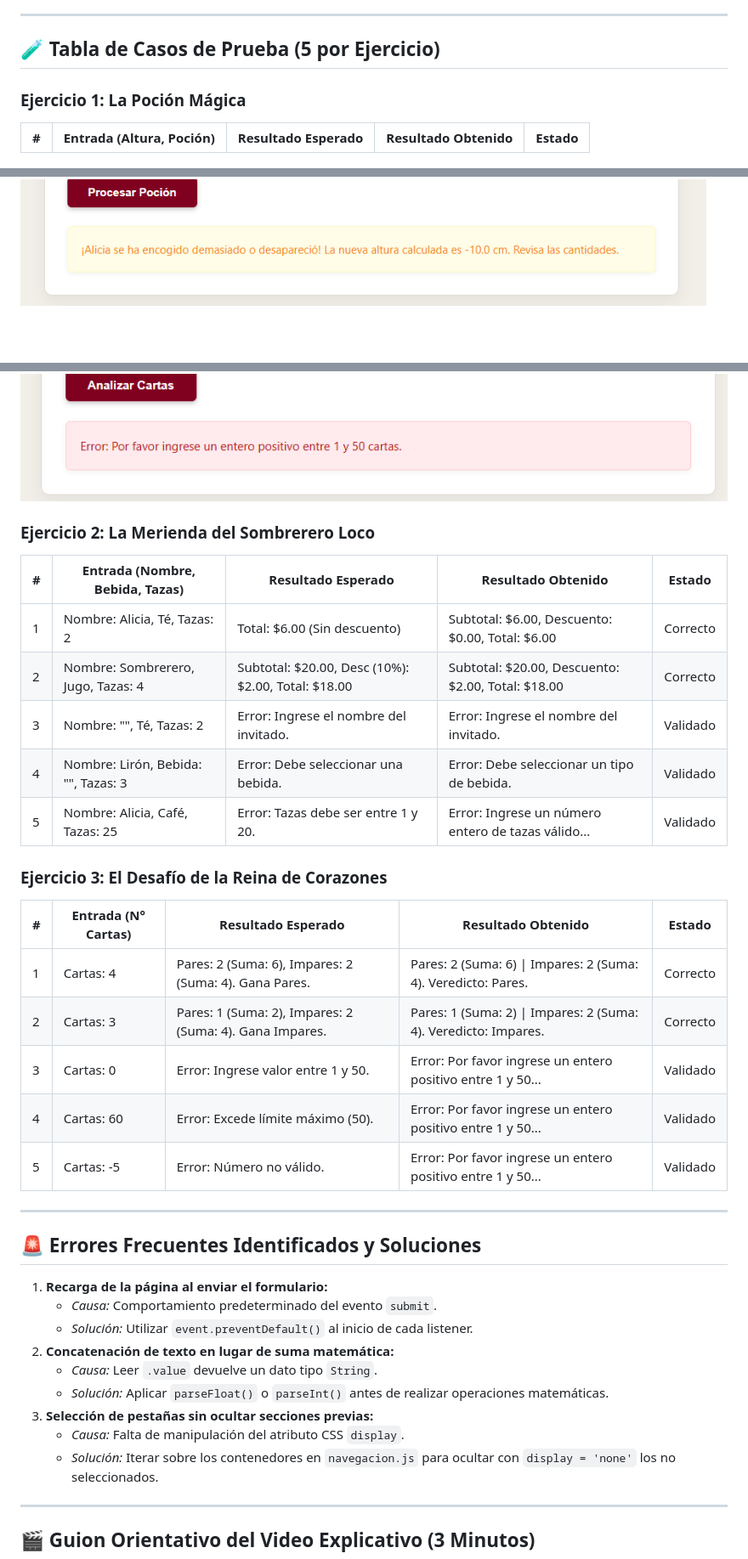
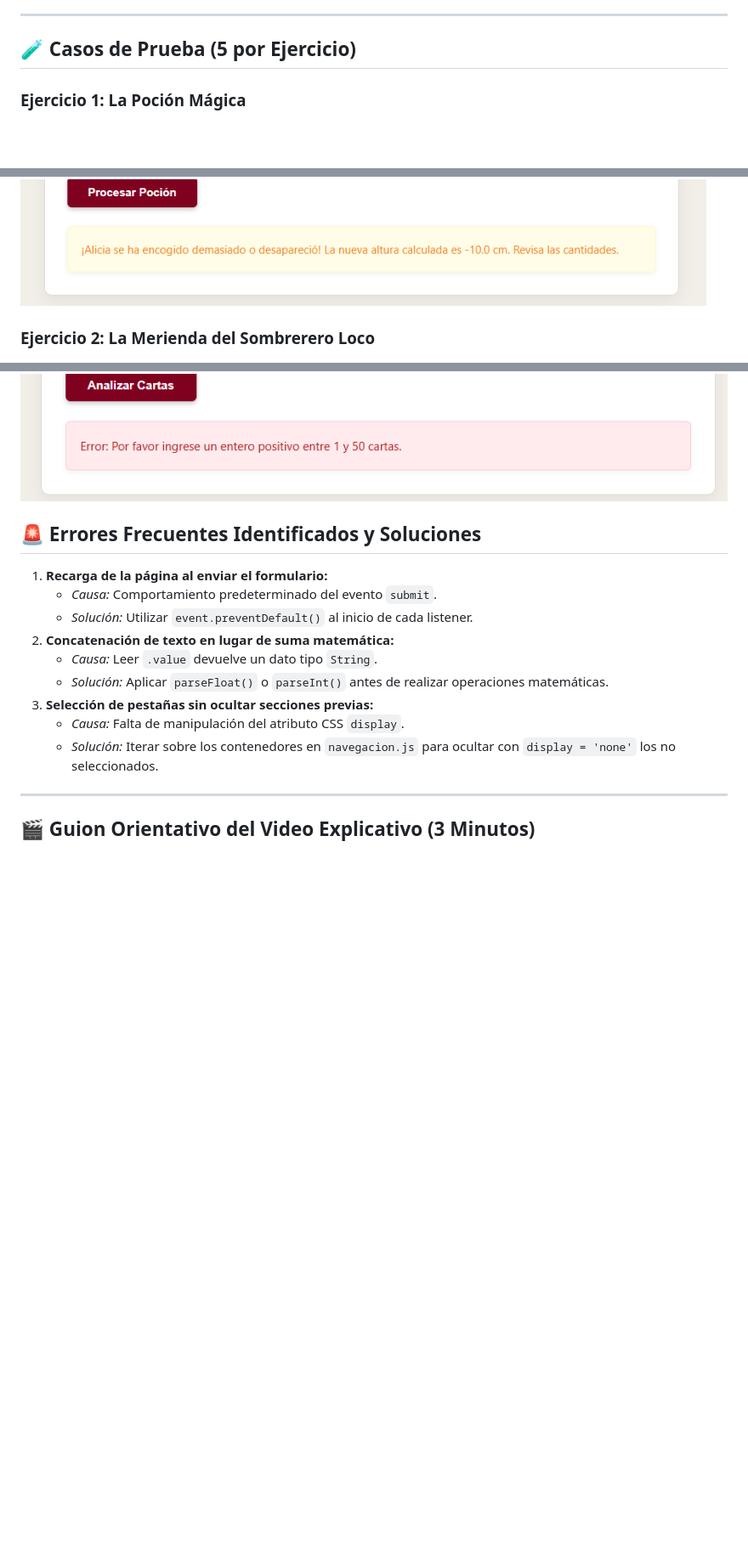
Before and after one commit to esucar-alt/Alicia-en-el-pais-de-las-maravillas, a Markdown page: README.md, 3 parts joined by grey strips. Shown at 85% size. Rendered like a GitHub page; blank space fills up the shorter version.

```diff
--- a/README.md
+++ b/README.md
@@ -44,17 +44,15 @@ Este proyecto consiste en una aplicación web interactiva inspirada en *Alicia e
 
 ---
 
-## 🧪 Tabla de Casos de Prueba (5 por Ejercicio)
+## 🧪 Casos de Prueba (5 por Ejercicio)
 
 ### Ejercicio 1: La Poción Mágica
-| # | Entrada (Altura, Poción) | Resultado Esperado | Resultado Obtenido | Estado |
-|---|---------------------------|--------------------|--------------------|--------|
 ![Captura Ejercicio 1](img/ejercicio1-prueba1.png)
 ![Captura Ejercicio 1](img/ejercicio1-prueba2.png)
 ![Captura Ejercicio 1](img/ejercicio1-prueba3.png)
 ![Captura Ejercicio 1](img/ejercicio1-prueba4.png)
 ![Captura Ejercicio 1](img/ejercicio1-prueba5.png)
-
+### Ejercicio 2: La Merienda del Sombrerero Loco
 ![Captura Ejercicio 2](img/ejercicio2-prueba1.png)
 ![Captura Ejercicio 2](img/ejercicio2-prueba2.png)
 ![Captura Ejercicio 2](img/ejercicio2-prueba3.png)
@@ -66,26 +64,6 @@ Este proyecto consiste en una aplicación web interactiva inspirada en *Alicia e
 ![Captura Ejercicio 3](img/ejercicio3-prueba3.png)
 ![Captura Ejercicio 3](img/ejercicio3-prueba4.png)
 ![Captura Ejercicio 3](img/ejercicio3-prueba5.png)
-
-### Ejercicio 2: La Merienda del Sombrerero Loco
-| # | Entrada (Nombre, Bebida, Tazas) | Resultado Esperado | Resultado Obtenido | Estado |
-|---|----------------------------------|--------------------|--------------------|--------|
-| 1 | Nombre: Alicia, Té, Tazas: 2    | Total: $6.00 (Sin descuento) | Subtotal: $6.00, Descuento: $0.00, Total: $6.00 | Correcto |
-| 2 | Nombre: Sombrerero, Jugo, Tazas: 4 | Subtotal: $20.00, Desc (10%): $2.00, Total: $18.00 | Subtotal: $20.00, Descuento: $2.00, Total: $18.00 | Correcto |
-| 3 | Nombre: "", Té, Tazas: 2        | Error: Ingrese el nombre del invitado. | Error: Ingrese el nombre del invitado. | Validado |
-| 4 | Nombre: Lirón, Bebida: "", Tazas: 3 | Error: Debe seleccionar una bebida. | Error: Debe seleccionar un tipo de bebida. | Validado |
-| 5 | Nombre: Alicia, Café, Tazas: 25 | Error: Tazas debe ser entre 1 y 20. | Error: Ingrese un número entero de tazas válido... | Validado |
-
-### Ejercicio 3: El Desafío de la Reina de Corazones
-| # | Entrada (N° Cartas) | Resultado Esperado | Resultado Obtenido | Estado |
-|---|---------------------|--------------------|--------------------|--------|
-| 1 | Cartas: 4 | Pares: 2 (Suma: 6), Impares: 2 (Suma: 4). Gana Pares. | Pares: 2 (Suma: 6) \| Impares: 2 (Suma: 4). Veredicto: Pares. | Correcto |
-| 2 | Cartas: 3 | Pares: 1 (Suma: 2), Impares: 2 (Suma: 4). Gana Impares. | Pares: 1 (Suma: 2) \| Impares: 2 (Suma: 4). Veredicto: Impares. | Correcto |
-| 3 | Cartas: 0 | Error: Ingrese valor entre 1 y 50. | Error: Por favor ingrese un entero positivo entre 1 y 50... | Validado |
-| 4 | Cartas: 60 | Error: Excede límite máximo (50). | Error: Por favor ingrese un entero positivo entre 1 y 50... | Validado |
-| 5 | Cartas: -5 | Error: Número no válido. | Error: Por favor ingrese un entero positivo entre 1 y 50... | Validado |
-
----
 
 ## 🚨 Errores Frecuentes Identificados y Soluciones
 
```
Also changed, not shown: other parts of README.md (+1 -1 lines).
